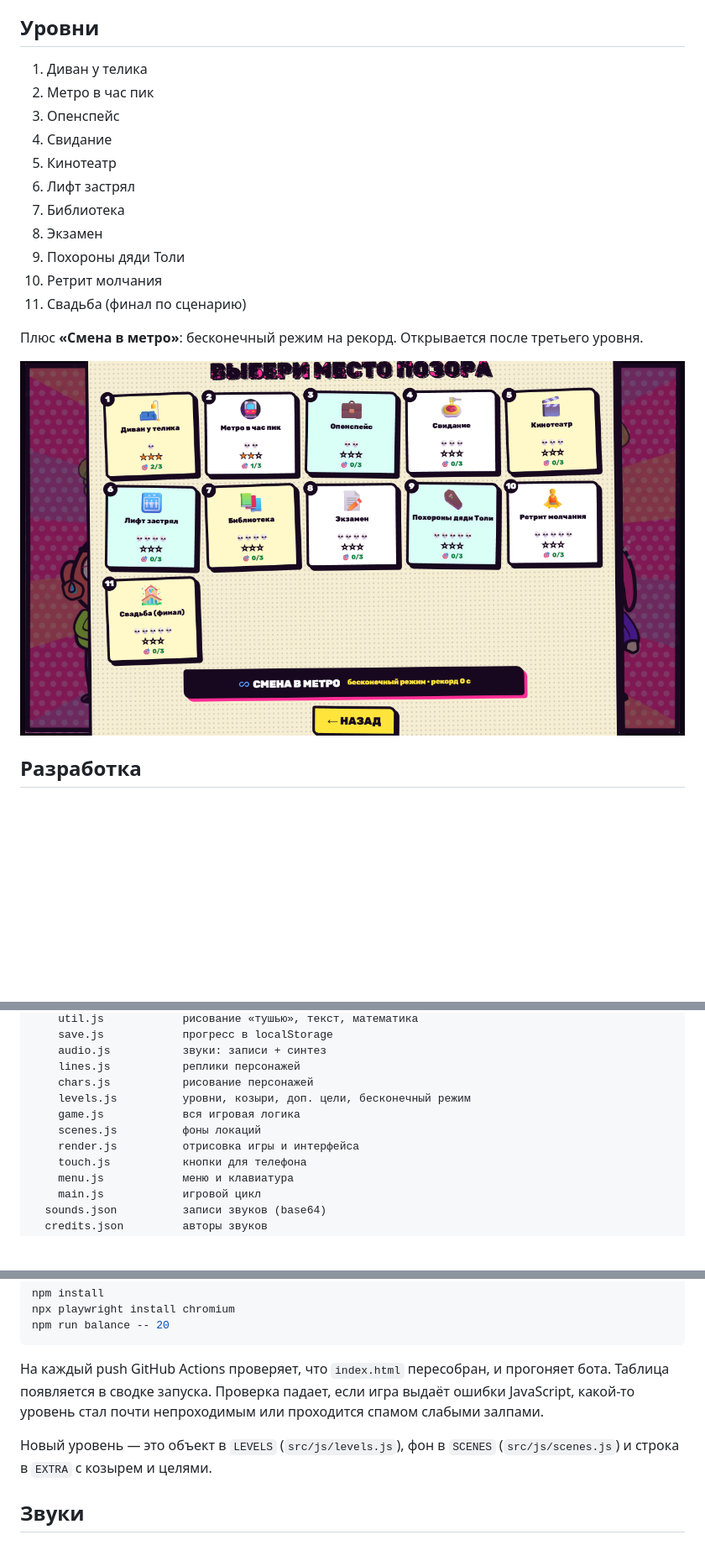
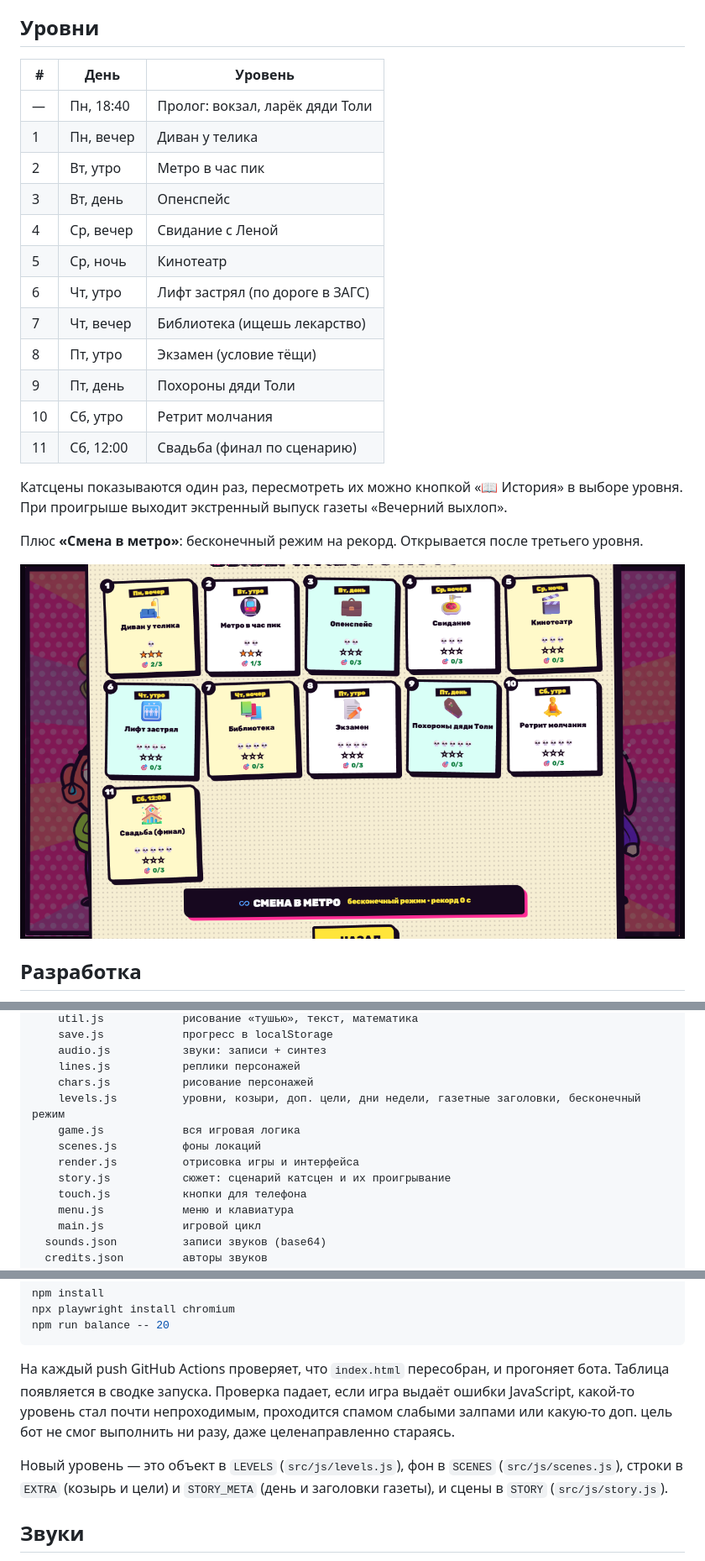
Before and after one commit to SoSamb0/TihijVyhlop, a Markdown page: README.md, 3 parts joined by grey strips. Shown at 84% size. Rendered like a GitHub page; pictures changed too: docs/levels.png; blank space fills up the shorter version.

````diff
--- a/README.md
+++ b/README.md
@@ -22,17 +24,22 @@
 
 ## Уровни
 
-1. Диван у телика
-2. Метро в час пик
-3. Опенспейс
-4. Свидание
-5. Кинотеатр
-6. Лифт застрял
-7. Библиотека
-8. Экзамен
-9. Похороны дяди Толи
-10. Ретрит молчания
-11. Свадьба (финал по сценарию)
+| # | День | Уровень |
+|---|---|---|
+| — | Пн, 18:40 | Пролог: вокзал, ларёк дяди Толи |
+| 1 | Пн, вечер | Диван у телика |
+| 2 | Вт, утро | Метро в час пик |
+| 3 | Вт, день | Опенспейс |
+| 4 | Ср, вечер | Свидание с Леной |
+| 5 | Ср, ночь | Кинотеатр |
+| 6 | Чт, утро | Лифт застрял (по дороге в ЗАГС) |
+| 7 | Чт, вечер | Библиотека (ищешь лекарство) |
+| 8 | Пт, утро | Экзамен (условие тёщи) |
+| 9 | Пт, день | Похороны дяди Толи |
+| 10 | Сб, утро | Ретрит молчания |
+| 11 | Сб, 12:00 | Свадьба (финал по сценарию) |
+
+Катсцены показываются один раз, пересмотреть их можно кнопкой «📖 История» в выборе уровня. При проигрыше выходит экстренный выпуск газеты «Вечерний выхлоп».
 
 Плюс **«Смена в метро»**: бесконечный режим на рекорд. Открывается после третьего уровня.
 
@@ -52,10 +59,11 @@ src/
     audio.js           звуки: записи + синтез
     lines.js           реплики персонажей
     chars.js           рисование персонажей
-    levels.js          уровни, козыри, доп. цели, бесконечный режим
+    levels.js          уровни, козыри, доп. цели, дни недели, газетные заголовки, бесконечный режим
     game.js            вся игровая логика
     scenes.js          фоны локаций
     render.js          отрисовка игры и интерфейса
+    story.js           сюжет: сценарий катсцен и их проигрывание
     touch.js           кнопки для телефона
     menu.js            меню и клавиатура
     main.js            игровой цикл
@@ -81,9 +89,9 @@ npx playwright install chromium
 npm run balance -- 20
 ```
 
-На каждый push GitHub Actions проверяет, что `index.html` пересобран, и прогоняет бота. Таблица появляется в сводке запуска. Проверка падает, если игра выдаёт ошибки JavaScript, какой-то уровень стал почти непроходимым или проходится спамом слабыми залпами.
+На каждый push GitHub Actions проверяет, что `index.html` пересобран, и прогоняет бота. Таблица появляется в сводке запуска. Проверка падает, если игра выдаёт ошибки JavaScript, какой-то уровень стал почти непроходимым, проходится спамом слабыми залпами или какую-то доп. цель бот не смог выполнить ни разу, даже целенаправленно стараясь.
 
-Новый уровень — это объект в `LEVELS` (`src/js/levels.js`), фон в `SCENES` (`src/js/scenes.js`) и строка в `EXTRA` с козырем и целями.
+Новый уровень — это объект в `LEVELS` (`src/js/levels.js`), фон в `SCENES` (`src/js/scenes.js`), строки в `EXTRA` (козырь и цели) и `STORY_META` (день и заголовки газеты), и сцены в `STORY` (`src/js/story.js`).
 
 ## Звуки
 
````
Also changed, not shown: other parts of README.md (+2 -0 lines), docs/screenshot.png, 13 other files.
